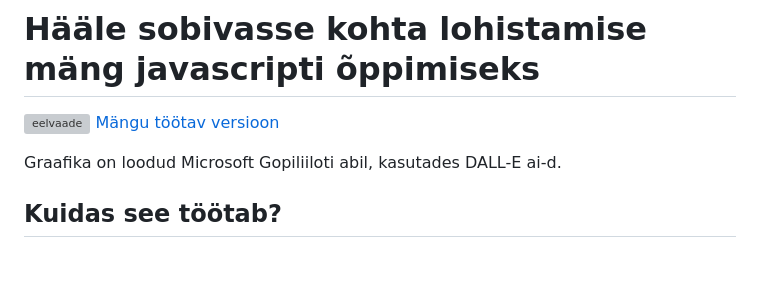
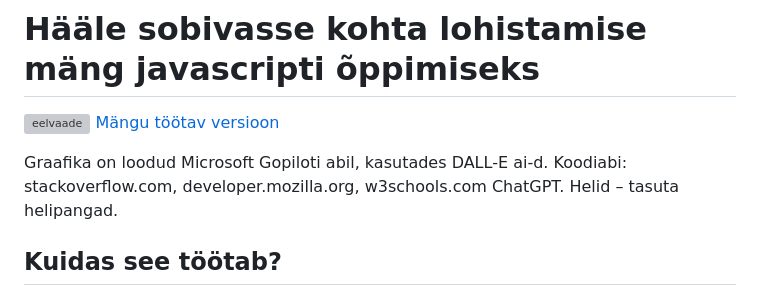
Before and after one commit to jubejuss/arva-looma-haal, a Markdown page: README.md, the part around the change. Rendered like a GitHub page; blank space fills up the shorter version; grey boxes are pictures that could not be loaded.

```diff
--- a/README.md
+++ b/README.md
@@ -2,7 +2,7 @@
 ![eelvaade](/img/eelvaade.jpg)
 [Mängu töötav versioon](https://jubejuss.github.io/arva-looma-haal/)
 
-Graafika on loodud Microsoft Gopiliiloti abil, kasutades DALL-E ai-d.
+Graafika on loodud Microsoft Gopiloti abil, kasutades DALL-E ai-d. Koodiabi: stackoverflow.com, developer.mozilla.org, w3schools.com ChatGPT. Helid – tasuta helipangad.
 
 ## Kuidas see töötab?
 ### HTML
```
